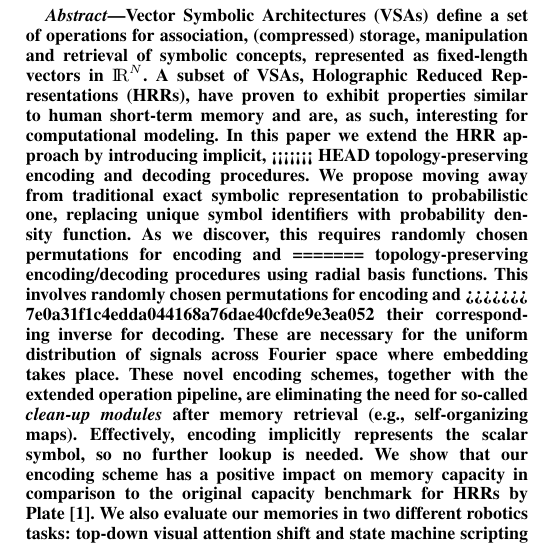
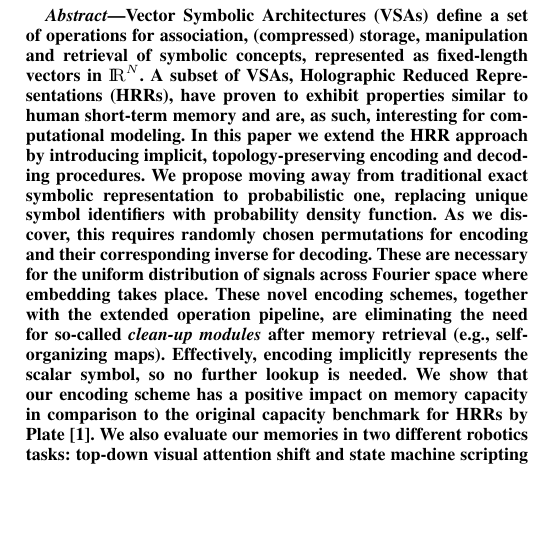
Before and after one commit to HBPNeurorobotics/holographic, a LaTeX paper (papers/hrr-paper/paper.tex): part of one column of page 1 of 7, cut so that both start at the same text, the shorter picture padded with empty space. Compiled offline with pdfLaTeX; a missing font is replaced by an installed copy or a similar font; a LaTeX package or settings file that is missing is left out.

Commit message:
Fixed abstract

```diff
--- a/papers/hrr-paper/paper.tex
+++ b/papers/hrr-paper/paper.tex
@@ -399,17 +399,11 @@
 		have proven to exhibit properties similar to human short-term
 		memory and are, as such, interesting for computational modeling.
 		In this paper we extend the HRR approach by introducing implicit,
-<<<<<<< HEAD
 		topology-preserving encoding and decoding procedures.
 		We propose moving away from traditional exact symbolic representation
 		to probabilistic one, replacing unique symbol identifiers with
 		probability density function.
 		As we discover, this requires randomly chosen permutations for encoding and
-=======
-		topology-preserving encoding/decoding procedures using radial
-		basis functions.
-		This involves randomly chosen permutations for encoding and
->>>>>>> 7e0a31f1c4edda044168a76dae40cfde9e3ea052
 		their corresponding inverse for decoding. These are necessary
 		for the uniform distribution of signals across Fourier space where
 		embedding takes place.
```
